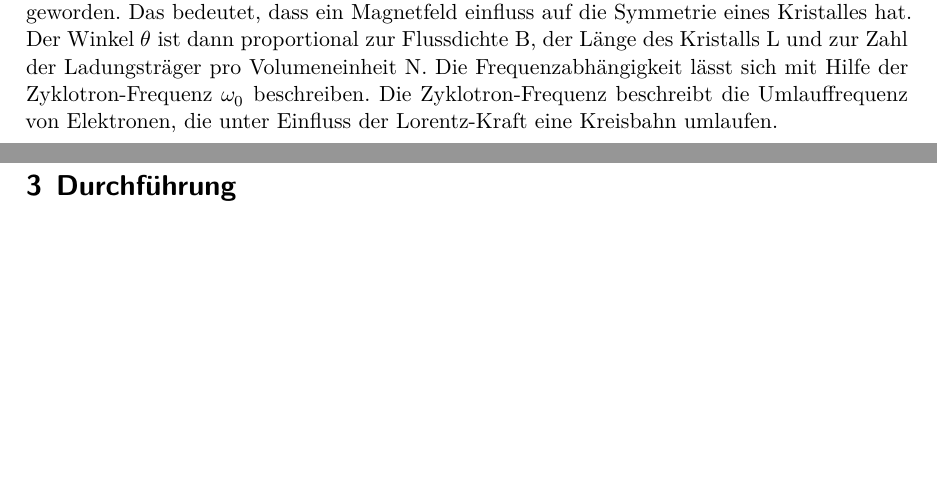
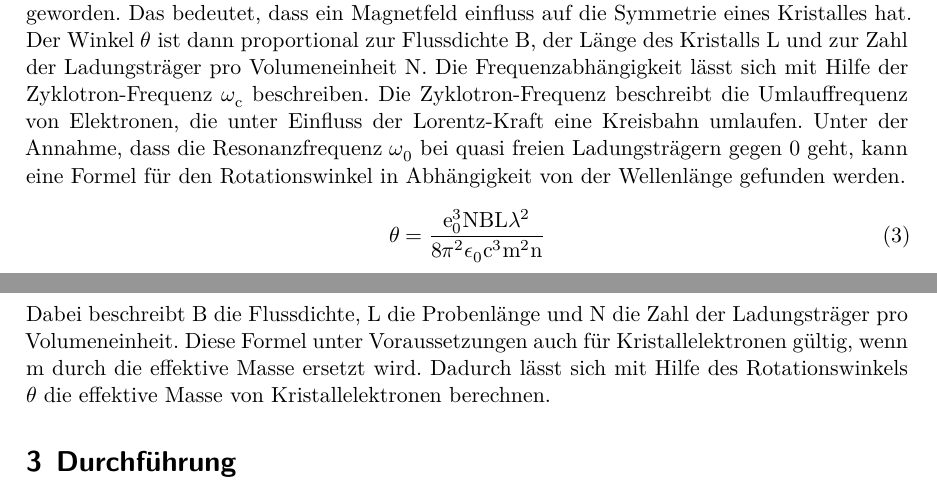
Before and after one commit to henne169/FP, a LaTeX document (V46-Faraday/V46.tex, which reads V46-Faraday/theorie.tex): two parts of pages 5 and 6 of 8, joined at a grey line, cut so that both start at the same text, the shorter picture padded with empty space. Compiled offline with XeLaTeX.

Commit message:
hier hast du deine ekelformel

```diff
--- a/V46-Faraday/theorie.tex
+++ b/V46-Faraday/theorie.tex
@@ -116,6 +116,20 @@ Materie ist somit doppelbrechend geworden. Das bedeutet, dass ein Magnetfeld
 einfluss auf die Symmetrie eines Kristalles hat. Der Winkel $\theta$ ist dann
 proportional zur Flussdichte $\text{B}$, der Länge des Kristalls $\text{L}$ und
 zur Zahl der Ladungsträger pro Volumeneinheit $\text{N}$. Die
-Frequenzabhängigkeit lässt sich mit Hilfe der Zyklotron-Frequenz $\omega_0$
+Frequenzabhängigkeit lässt sich mit Hilfe der Zyklotron-Frequenz
+$\omega_{\text{c}}$
 beschreiben. Die Zyklotron-Frequenz beschreibt die Umlauffrequenz von Elektronen,
-die unter Einfluss der Lorentz-Kraft eine Kreisbahn umlaufen.
+die unter Einfluss der Lorentz-Kraft eine Kreisbahn umlaufen. Unter der Annahme,
+dass die Resonanzfrequenz $\omega_0$ bei quasi freien Ladungsträgern gegen
+0 geht, kann eine Formel für den Rotationswinkel in Abhängigkeit von der
+Wellenlänge gefunden werden.
+\begin{equation}
+  \theta = \frac{\symup{e_0}^3 \text{N} \text{B} \text{L} \lambda^2}
+  {8 \pi^2 \epsilon_0 \text{c}^3 \text{m}^2 \text{n}}
+  \label{eqn:ekelgleichung}
+\end{equation}
+Dabei beschreibt B die Flussdichte, L die Probenlänge und N die Zahl der
+Ladungsträger pro Volumeneinheit. Diese Formel unter Voraussetzungen auch
+für Kristallelektronen gültig, wenn m durch die effektive Masse ersetzt wird.
+Dadurch lässt sich mit Hilfe des Rotationswinkels $\theta$ die effektive
+Masse von Kristallelektronen berechnen.
```
